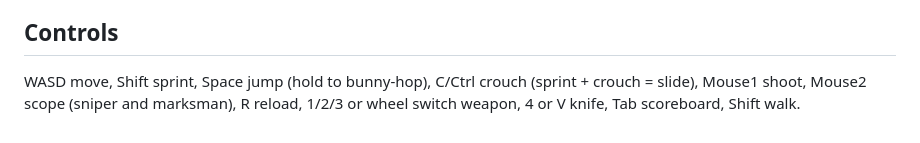
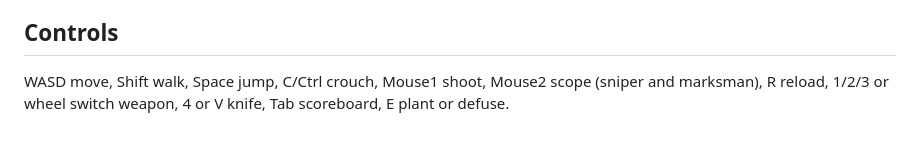
Before and after one commit to jackleonard212/Block-Strike, a Markdown page: README.md, the part around the change. Drawn GitHub-style.

Commit message:
README: update controls for CS-style movement
Co-Authored-By: Claude Sonnet 5.5 <noreply@anthropic.com>
Claude-Session: https://claude.ai/code/session_0184u7fafqNXjuErSWJFdK4A

```diff
--- a/README.md
+++ b/README.md
@@ -98,5 +98,5 @@ Your coins and loadout are saved in your browser. Other players see the weapon y
 
 ## Controls
 
-WASD move, Shift sprint, Space jump (hold to bunny-hop), C/Ctrl crouch (sprint + crouch = slide),
-Mouse1 shoot, Mouse2 scope (sniper and marksman), R reload, 1/2/3 or wheel switch weapon, 4 or V knife, Tab scoreboard, Shift walk.
+WASD move, Shift walk, Space jump, C/Ctrl crouch,
+Mouse1 shoot, Mouse2 scope (sniper and marksman), R reload, 1/2/3 or wheel switch weapon, 4 or V knife, Tab scoreboard, E plant or defuse.
```
